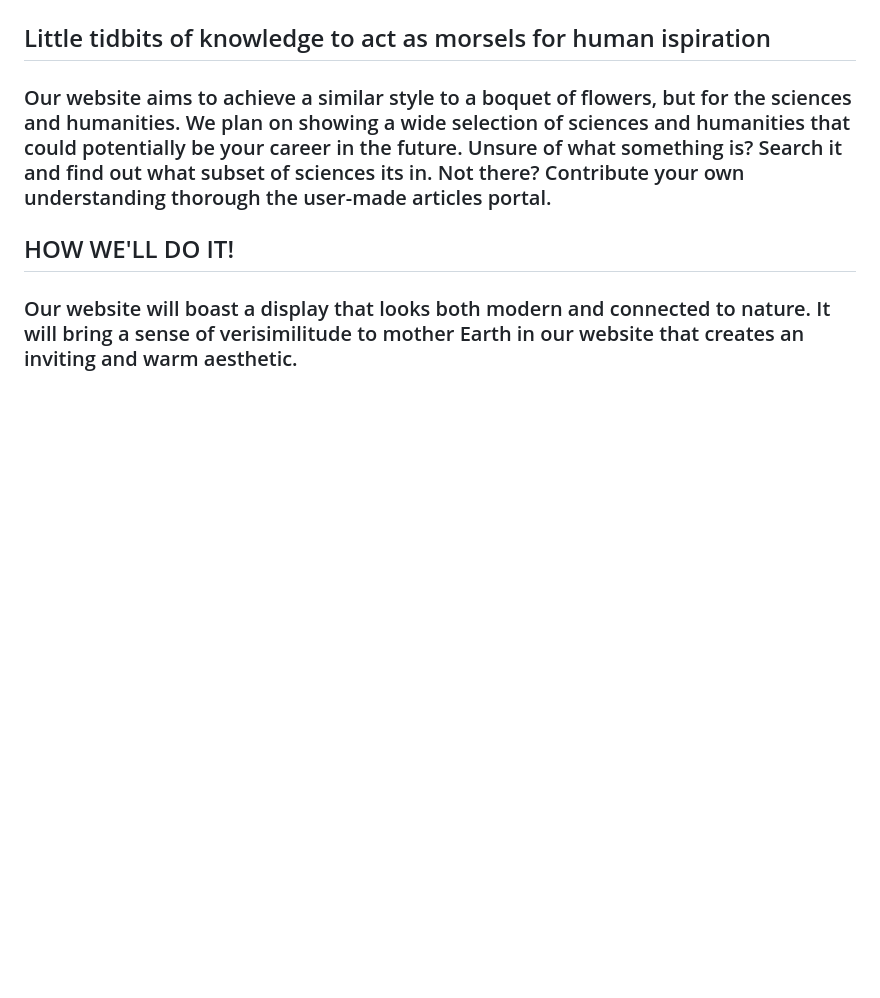
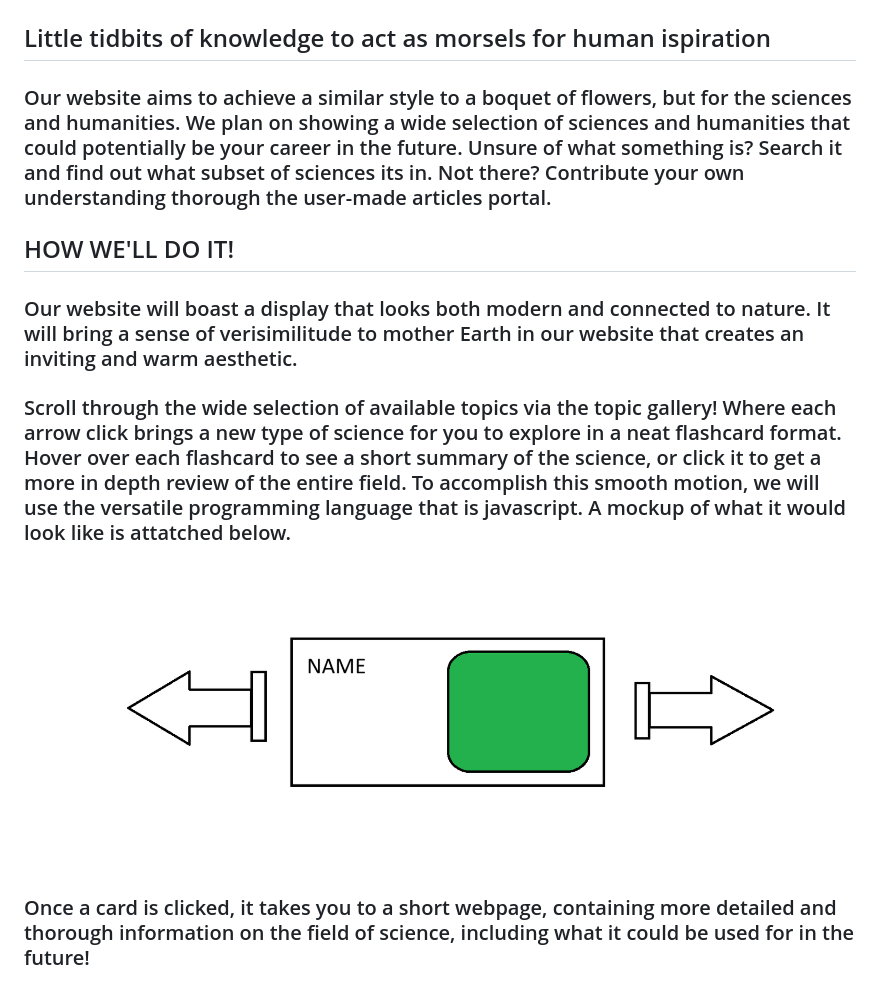
Before and after one commit to HoagsObject192/CS3_1stQtrPortfolioiuwuigb, a Markdown page: PROPOSALPROJECT/proposal.md, the part around the change. Drawn GitHub-style; pictures changed too: PROPOSALPROJECT/image.png (added); blank space fills up the shorter version.

Commit message:
ggf

```diff
--- a/proposal.md
+++ b/PROPOSALPROJECT/proposal.md
@@ -7,3 +7,9 @@
 ## HOW WE'LL DO IT!
 
 ### Our website will boast a display that looks both modern and connected to nature. It will bring a sense of verisimilitude to mother Earth in our website that creates an inviting and warm aesthetic.
+
+### Scroll through the wide selection of available topics via the topic gallery! Where each arrow click brings a new type of science for you to explore in a neat flashcard format. Hover over each flashcard to see a short summary of the science, or click it to get a more in depth review of the entire field. To accomplish this smooth motion, we will use the versatile programming language that is javascript. A mockup of what it would look like is attatched below.
+
+![alt text](image.png)
+
+### Once a card is clicked, it takes you to a short webpage, containing more detailed and thorough information on the field of science, including what it could be used for in the future!
```
Also changed, not shown: PROPOSALPROJECT/Untitled.png (added).
